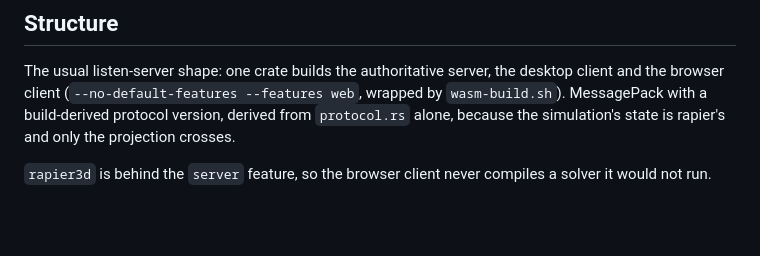
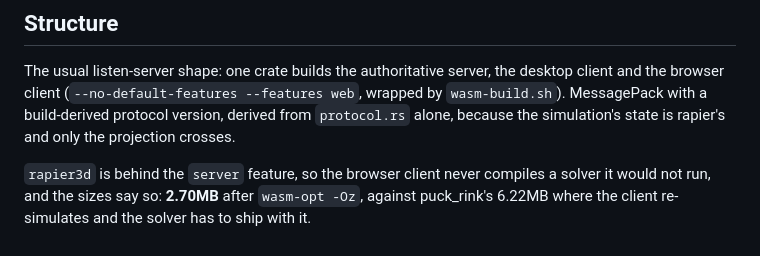
Before and after one commit to excsn/plaza, a Markdown page: examples/cube_yard/README.md, the part around the change. Drawn GitHub-style; blank space fills up the shorter version.

Commit message:
cube_yard: the browser client is 2.70MB, since the solver stays server-side

```diff
--- a/examples/cube_yard/README.md
+++ b/examples/cube_yard/README.md
@@ -91,4 +91,4 @@ The ceiling is `u16` mesh indices, which cap one mesh at 65535 vertices, so 2730
 
 The usual listen-server shape: one crate builds the authoritative server, the desktop client and the browser client (`--no-default-features --features web`, wrapped by `wasm-build.sh`). MessagePack with a build-derived protocol version, derived from `protocol.rs` alone, because the simulation's state is rapier's and only the projection crosses.
 
-`rapier3d` is behind the `server` feature, so the browser client never compiles a solver it would not run.
+`rapier3d` is behind the `server` feature, so the browser client never compiles a solver it would not run, and the sizes say so: **2.70MB** after `wasm-opt -Oz`, against puck_rink's 6.22MB where the client re-simulates and the solver has to ship with it.
```
